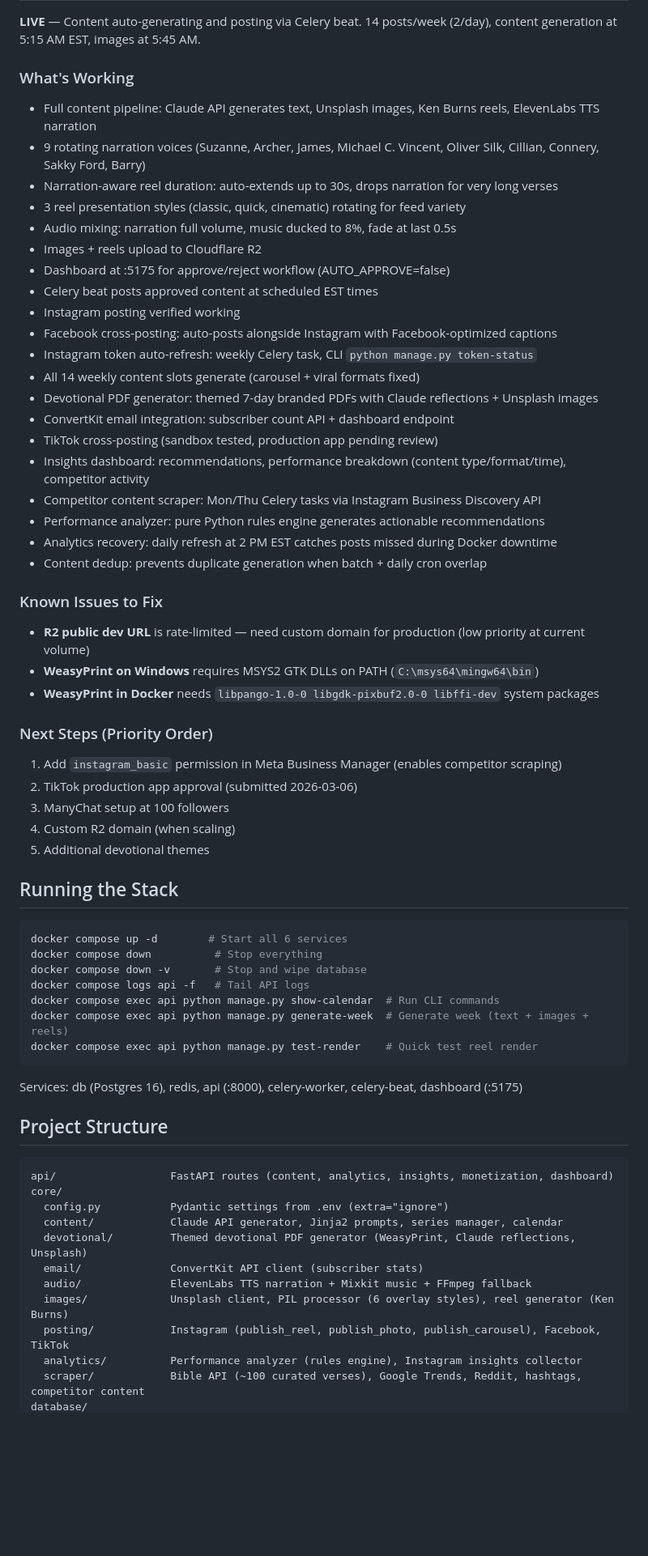
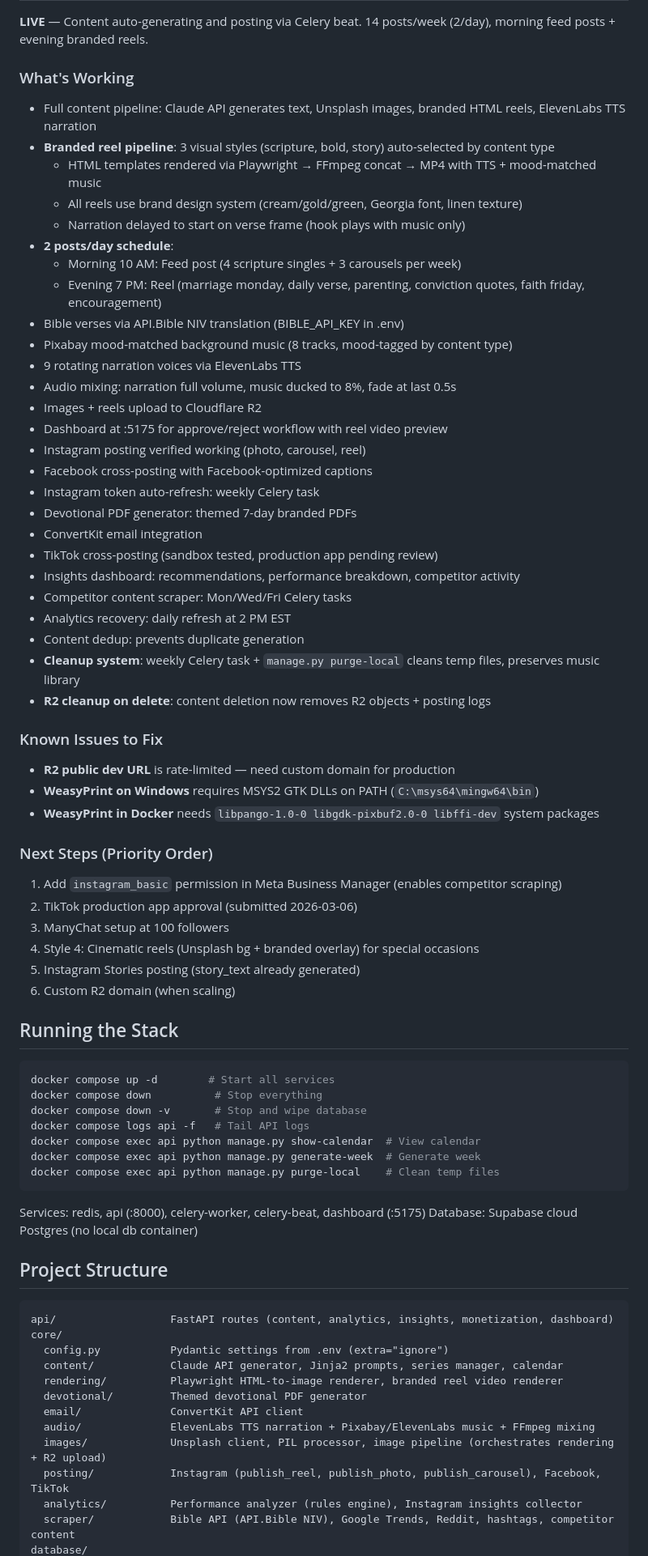
Before and after one commit to DavidKimmel/Stillwatergrace, a Markdown page: CLAUDE.md, the part around one of its changes. Shown at 81% size. Rendered like a GitHub page; blank space fills up the shorter version.

Commit message:
docs: update CLAUDE.md for branded reels, 2x daily schedule, cleanup system
Co-Authored-By: Claude Opus 4.6 (1M context) <noreply@anthropic.com>

````diff
--- a/CLAUDE.md
+++ b/CLAUDE.md
@@ -7,31 +7,37 @@ Python/FastAPI backend, React/Tailwind dashboard, Celery workers, PostgreSQL, Re
 
 **LIVE** — Content auto-generating and posting via Celery beat.
-14 posts/week (2/day), content generation at 5:15 AM EST, images at 5:45 AM.
+14 posts/week (2/day), morning feed posts + evening branded reels.
 
 ### What's Working
-- Full content pipeline: Claude API generates text, Unsplash images, Ken Burns reels, ElevenLabs TTS narration
-- 9 rotating narration voices (Suzanne, Archer, James, Michael C. Vincent, Oliver Silk, Cillian, Connery, Sakky Ford, Barry)
-- Narration-aware reel duration: auto-extends up to 30s, drops narration for very long verses
-- 3 reel presentation styles (classic, quick, cinematic) rotating for feed variety
+- Full content pipeline: Claude API generates text, Unsplash images, branded HTML reels, ElevenLabs TTS narration
+- **Branded reel pipeline**: 3 visual styles (scripture, bold, story) auto-selected by content type
+  - HTML templates rendered via Playwright → FFmpeg concat → MP4 with TTS + mood-matched music
+  - All reels use brand design system (cream/gold/green, Georgia font, linen texture)
+  - Narration delayed to start on verse frame (hook plays with music only)
+- **2 posts/day schedule**:
+  - Morning 10 AM: Feed post (4 scripture singles + 3 carousels per week)
+  - Evening 7 PM: Reel (marriage monday, daily verse, parenting, conviction quotes, faith friday, encouragement)
+- Bible verses via API.Bible NIV translation (BIBLE_API_KEY in .env)
+- Pixabay mood-matched background music (8 tracks, mood-tagged by content type)
+- 9 rotating narration voices via ElevenLabs TTS
 - Audio mixing: narration full volume, music ducked to 8%, fade at last 0.5s
 - Images + reels upload to Cloudflare R2
-- Dashboard at :5175 for approve/reject workflow (AUTO_APPROVE=false)
-- Celery beat posts approved content at scheduled EST times
-- Instagram posting verified working
-- Facebook cross-posting: auto-posts alongside Instagram with Facebook-optimized captions
-- Instagram token auto-refresh: weekly Celery task, CLI `python manage.py token-status`
-- All 14 weekly content slots generate (carousel + viral formats fixed)
-- Devotional PDF generator: themed 7-day branded PDFs with Claude reflections + Unsplash images
-- ConvertKit email integration: subscriber count API + dashboard endpoint
+- Dashboard at :5175 for approve/reject workflow with reel video preview
+- Instagram posting verified working (photo, carousel, reel)
+- Facebook cross-posting with Facebook-optimized captions
+- Instagram token auto-refresh: weekly Celery task
+- Devotional PDF generator: themed 7-day branded PDFs
+- ConvertKit email integration
 - TikTok cross-posting (sandbox tested, production app pending review)
-- Insights dashboard: recommendations, performance breakdown (content type/format/time), competitor activity
-- Competitor content scraper: Mon/Thu Celery tasks via Instagram Business Discovery API
-- Performance analyzer: pure Python rules engine generates actionable recommendations
-- Analytics recovery: daily refresh at 2 PM EST catches posts missed during Docker downtime
-- Content dedup: prevents duplicate generation when batch + daily cron overlap
+- Insights dashboard: recommendations, performance breakdown, competitor activity
+- Competitor content scraper: Mon/Wed/Fri Celery tasks
+- Analytics recovery: daily refresh at 2 PM EST
+- Content dedup: prevents duplicate generation
+- **Cleanup system**: weekly Celery task + `manage.py purge-local` cleans temp files, preserves music library
+- **R2 cleanup on delete**: content deletion now removes R2 objects + posting logs
 
 ### Known Issues to Fix
-- **R2 public dev URL** is rate-limited — need custom domain for production (low priority at current volume)
+- **R2 public dev URL** is rate-limited — need custom domain for production
 - **WeasyPrint on Windows** requires MSYS2 GTK DLLs on PATH (`C:\msys64\mingw64\bin`)
 - **WeasyPrint in Docker** needs `libpango-1.0-0 libgdk-pixbuf2.0-0 libffi-dev` system packages
 
@@ -39,22 +45,24 @@ Python/FastAPI backend, React/Tailwind dashboard, Celery workers, PostgreSQL, Re
 1. Add `instagram_basic` permission in Meta Business Manager (enables competitor scraping)
 2. TikTok production app approval (submitted 2026-03-06)
 3. ManyChat setup at 100 followers
-4. Custom R2 domain (when scaling)
-5. Additional devotional themes
+4. Style 4: Cinematic reels (Unsplash bg + branded overlay) for special occasions
+5. Instagram Stories posting (story_text already generated)
+6. Custom R2 domain (when scaling)
 
 ## Running the Stack
 
 ```bash
-docker compose up -d        # Start all 6 services
+docker compose up -d        # Start all services
 docker compose down          # Stop everything
 docker compose down -v       # Stop and wipe database
 docker compose logs api -f   # Tail API logs
-docker compose exec api python manage.py show-calendar  # Run CLI commands
-docker compose exec api python manage.py generate-week  # Generate week (text + images + reels)
-docker compose exec api python manage.py test-render    # Quick test reel render
+docker compose exec api python manage.py show-calendar  # View calendar
+docker compose exec api python manage.py generate-week  # Generate week
+docker compose exec api python manage.py purge-local    # Clean temp files
 ```
 
-Services: db (Postgres 16), redis, api (:8000), celery-worker, celery-beat, dashboard (:5175)
+Services: redis, api (:8000), celery-worker, celery-beat, dashboard (:5175)
+Database: Supabase cloud Postgres (no local db container)
 
 ## Project Structure
 
@@ -63,11 +71,12 @@ api/                  FastAPI routes (content, analytics, insights, monetization
 core/
   config.py           Pydantic settings from .env (extra="ignore")
   content/            Claude API generator, Jinja2 prompts, series manager, calendar
-  devotional/         Themed devotional PDF generator (WeasyPrint, Claude reflections, Unsplash)
-  email/              ConvertKit API client (subscriber stats)
-  audio/              ElevenLabs TTS narration + Mixkit music + FFmpeg fallback
-  images/             Unsplash client, PIL processor (6 overlay styles), reel generator (Ken Burns)
+  rendering/          Playwright HTML-to-image renderer, branded reel video renderer
+  devotional/         Themed devotional PDF generator
+  email/              ConvertKit API client
+  audio/              ElevenLabs TTS narration + Pixabay/ElevenLabs music + FFmpeg mixing
+  images/             Unsplash client, PIL processor, image pipeline (orchestrates rendering + R2 upload)
   posting/            Instagram (publish_reel, publish_photo, publish_carousel), Facebook, TikTok
   analytics/          Performance analyzer (rules engine), Instagram insights collector
-  scraper/            Bible API (~100 curated verses), Google Trends, Reddit, hashtags, competitor content
+  scraper/            Bible API (API.Bible NIV), Google Trends, Reddit, hashtags, competitor content
 database/
````
Also changed, not shown: other parts of CLAUDE.md (+52 -28 lines).
